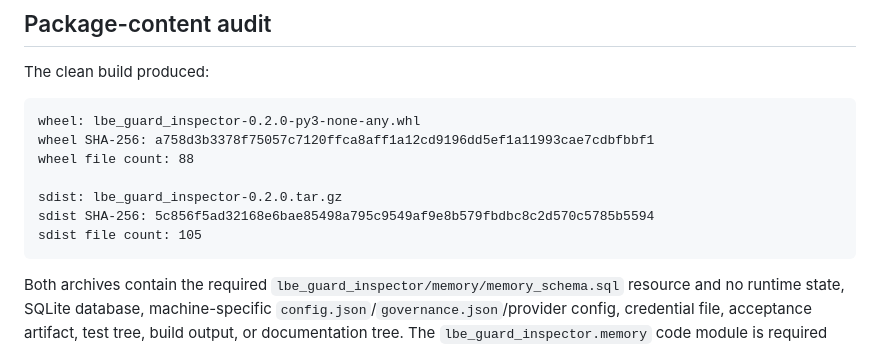
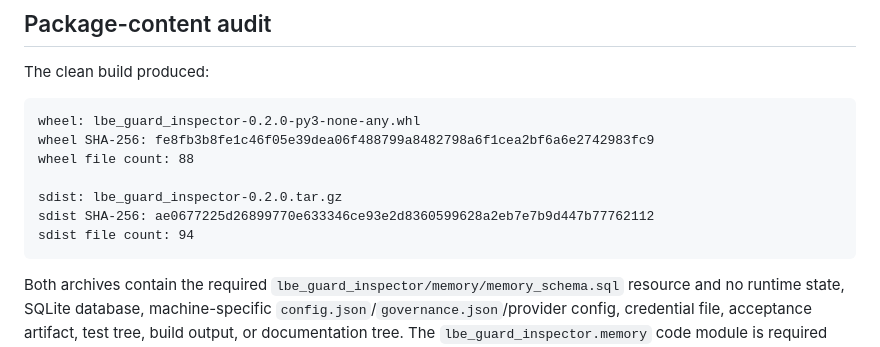
Before and after one commit to Letterblack0306/LBE_Presistent_Agent_wall, a Markdown page: docs/acceptance/POST_V1_RELEASE_PACKAGE_READINESS.md, the part around the change. Drawn GitHub-style.

Commit message:
docs: reconcile release artifact evidence

````diff
--- a/docs/acceptance/POST_V1_RELEASE_PACKAGE_READINESS.md
+++ b/docs/acceptance/POST_V1_RELEASE_PACKAGE_READINESS.md
@@ -82,12 +82,12 @@ The clean build produced:
 
 ```text
 wheel: lbe_guard_inspector-0.2.0-py3-none-any.whl
-wheel SHA-256: a758d3b3378f75057c7120ffca8aff1a12cd9196dd5ef1a11993cae7cdbfbbf1
+wheel SHA-256: fe8fb3b8fe1c46f05e39dea06f488799a8482798a6f1cea2bf6a6e2742983fc9
 wheel file count: 88
 
 sdist: lbe_guard_inspector-0.2.0.tar.gz
-sdist SHA-256: 5c856f5ad32168e6bae85498a795c9549af9e8b579fbdbc8c2d570c5785b5594
-sdist file count: 105
+sdist SHA-256: ae0677225d26899770e633346ce93e2d8360599628a2eb7e7b9d447b77762112
+sdist file count: 94
 ```
 
 Both archives contain the required
````
